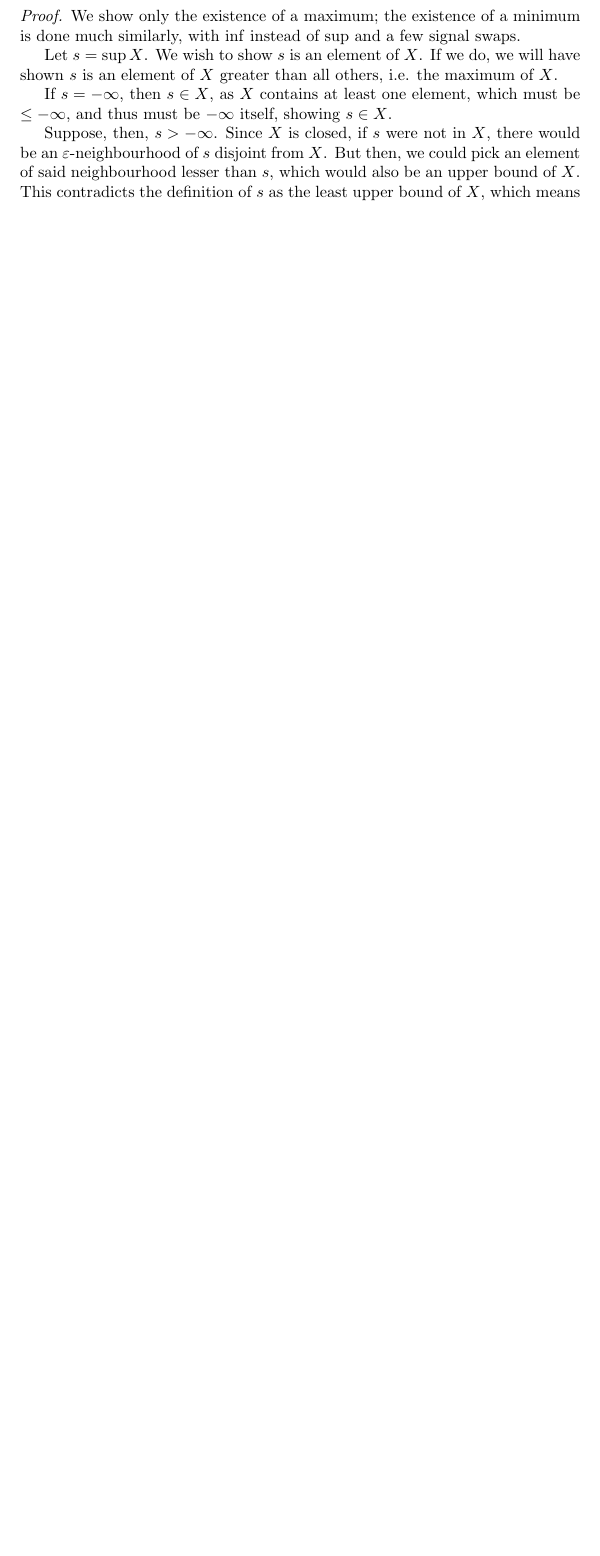
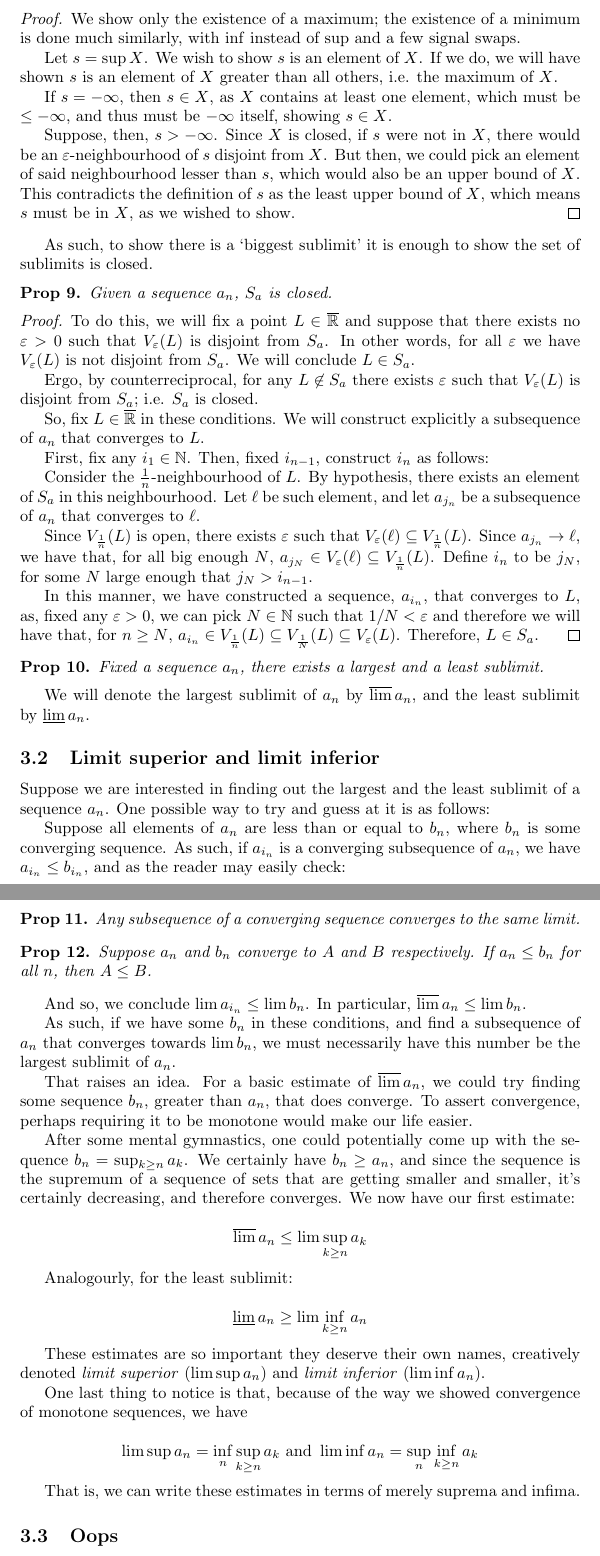
Before and after one commit to robly18/theorems, a LaTeX document (sublimits.tex): part of page 6 of 6 before the commit and two parts of pages 6 and 7 of 8 after it, the two joined at a grey line, cut so that both start at the same text, the shorter picture padded with empty space. Compiled offline with pdfLaTeX.

Commit message:
did a theorem

```diff
--- a/sublimits.tex
+++ b/sublimits.tex
@@ -251,3 +253,68 @@
 	Suppose, then, $s > -\infty$. Since $X$ is closed, if $s$ were not in $X$, there would be an $\varepsilon$-neighbourhood of $s$ disjoint from $X$. But then, we could pick an element of said neighbourhood lesser than $s$, which would also be an upper bound of $X$. This contradicts the definition of $s$ as the least upper bound of $X$, which means $s$ must be in $X$, as we wished to show.
 	\end{proof}
 
+	As such, to show there is a `biggest sublimit' it is enough to show the set of sublimits is closed.
+
+	\begin{prop}
+	Given a sequence $a_n$, $S_a$ is closed.
+	\end{prop}
+
+	\begin{proof}
+	To do this, we will fix a point $L \in \CR$ and suppose that there exists no $\varepsilon > 0$ such that $V_\varepsilon(L)$ is disjoint from $S_a$. In other words, for all $\varepsilon$ we have $V_\varepsilon(L)$ is not disjoint from $S_a$. We will conclude $L \in S_a$.
+
+	Ergo, by counterreciprocal, for any $L \not \in S_a$ there exists $\varepsilon$ such that $V_\varepsilon(L)$ is disjoint from $S_a$; i.e. $S_a$ is closed.
+
+	So, fix $L \in \CR$ in these conditions. We will construct explicitly a subsequence of $a_n$ that converges to $L$.
+
+	First, fix any $i_1 \in \N$. Then, fixed $i_{n-1}$, construct $i_n$ as follows:
+
+	Consider the $\frac 1 n$-neighbourhood of $L$. By hypothesis, there exists an element of $S_a$ in this neighbourhood. Let $\ell$ be such element, and let $a_{j_n}$ be a subsequence of $a_n$ that converges to $\ell$.
+
+	Since $V_{\frac 1 n}(L)$ is open, there exists $\varepsilon$ such that $V_\varepsilon(\ell) \subseteq V_{\frac 1 n}(L)$. Since $a_{j_n} \rightarrow \ell$, we have that, for all big enough $N$, $a_{j_N} \in V_\varepsilon(\ell) \subseteq V_{\frac 1 n}(L)$. Define $i_n$ to be $j_N$, for some $N$ large enough that $j_N > i_{n-1}$.
+
+	In this manner, we have constructed a sequence, $a_{i_n}$, that converges to $L$, as, fixed any $\varepsilon > 0$, we can pick $N \in \N$ such that $1/N < \varepsilon$ and therefore we will have that, for $n \geq N$, $a_{i_n} \in V_{\frac 1 n}(L) \subseteq V_{\frac 1 N}(L) \subseteq V_\varepsilon(L)$. Therefore, $L \in S_a$.
+	\end{proof}
+
+	\begin{prop}
+	Fixed a sequence $a_n$, there exists a largest and a least sublimit.
+	\end{prop}
+
+	We will denote the largest sublimit of $a_n$ by $\varlimsup a_n$, and the least sublimit by $\varliminf a_n$.
+
+	\subsection{Limit superior and limit inferior}
+
+	Suppose we are interested in finding out the largest and the least sublimit of a sequence $a_n$. One possible way to try and guess at it is as follows:
+
+	Suppose all elements of $a_n$ are less than or equal to $b_n$, where $b_n$ is some converging sequence. As such, if $a_{i_n}$ is a converging subsequence of $a_n$, we have $a_{i_n} \leq b_{i_n}$, and as the reader may easily check:
+
+	\begin{prop}
+	Any subsequence of a converging sequence converges to the same limit.
+	\end{prop}
+
+	\begin{prop}
+	Suppose $a_n$ and $b_n$ converge to $A$ and $B$ respectively. If $a_n \leq b_n$ for all $n$, then $A \leq B$.
+	\end{prop}
+
+	And so, we conclude $\lim a_{i_n} \leq \lim b_n$. In particular, $\varlimsup a_n \leq \lim b_n$.
+
+	As such, if we have some $b_n$ in these conditions, and find a subsequence of $a_n$ that converges towards $\lim b_n$, we must necessarily have this number be the largest sublimit of $a_n$.
+
+	That raises an idea. For a basic estimate of $\varlimsup a_n$, we could try finding some sequence $b_n$, greater than $a_n$, that does converge. To assert convergence, perhaps requiring it to be monotone would make our life easier.
+
+	After some mental gymnastics, one could potentially come up with the sequence $b_n = \sup_{k \geq n} a_k$. We certainly have $b_n \geq a_n$, and since the sequence is the supremum of a sequence of sets that are getting smaller and smaller, it's certainly decreasing, and therefore converges. We now have our first estimate:
+
+	\[\varlimsup a_n \leq \lim \sup_{k \geq n} a_k\]
+
+	Analogourly, for the least sublimit:
+
+	\[\varliminf a_n \geq \lim \inf_{k \geq n} a_n\]
+
+	These estimates are so important they deserve their own names, creatively denoted \emph{limit superior} ($\limsup a_n$) and \emph{limit inferior} ($\liminf a_n$).
+
+	One last thing to notice is that, because of the way we showed convergence of monotone sequences, we have
+
+	\[\limsup a_n = \inf_n \sup_{k \geq n} a_k \text{ and } \liminf a_n = \sup_n \inf_{k \geq n} a_k\]
+
+	That is, we can write these estimates in terms of merely suprema and infima.
+
+	\subsection{Oops}
```
Also changed, not shown: sublimits.tex (23 more changed lines).
